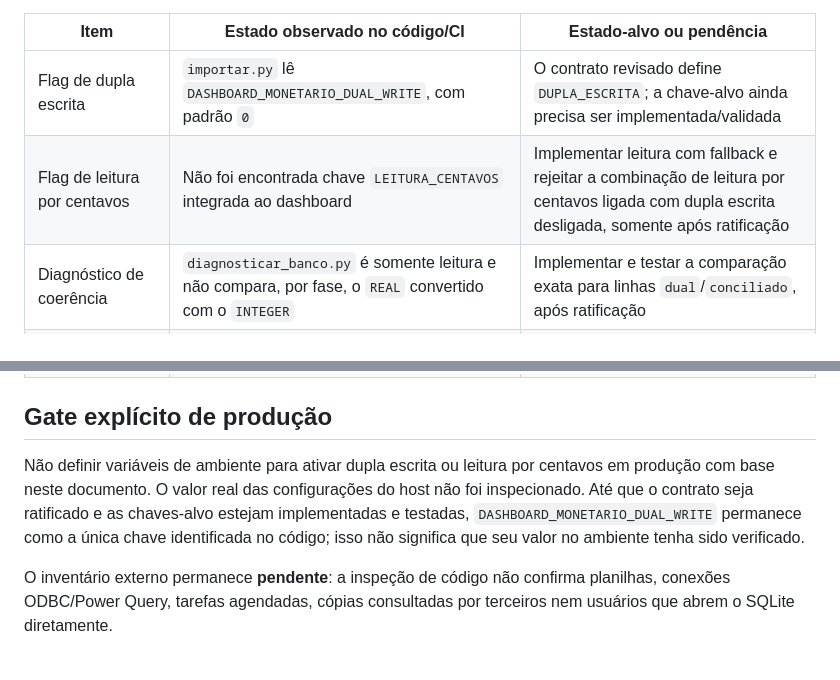
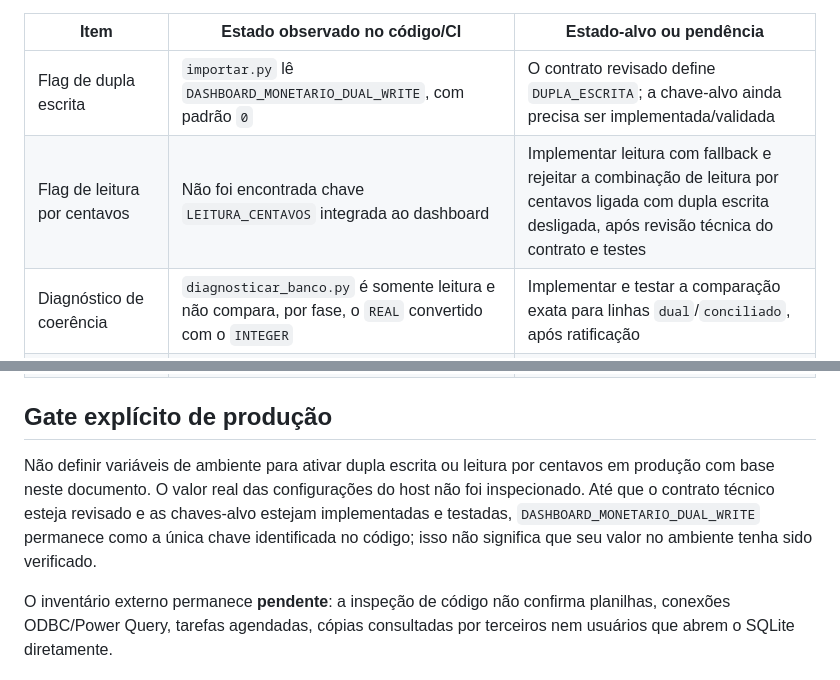
Before and after one commit to IsaacTexCotton/Dashboard, a Markdown page: INVENTARIO_LEITORES_ESCRITORES_MONETARIOS.md, 2 parts joined by grey strips. Drawn GitHub-style.

Commit message:
docs: remover ratificação administrativa como gate do projeto

```diff
--- a/INVENTARIO_LEITORES_ESCRITORES_MONETARIOS.md
+++ b/INVENTARIO_LEITORES_ESCRITORES_MONETARIOS.md
@@ -38,7 +38,7 @@ Este adendo registra a diferença entre o comportamento observado no código ver
 | Item | Estado observado no código/CI | Estado-alvo ou pendência |
 |---|---|---|
 | Flag de dupla escrita | `importar.py` lê `DASHBOARD_MONETARIO_DUAL_WRITE`, com padrão `0` | O contrato revisado define `DUPLA_ESCRITA`; a chave-alvo ainda precisa ser implementada/validada |
-| Flag de leitura por centavos | Não foi encontrada chave `LEITURA_CENTAVOS` integrada ao dashboard | Implementar leitura com fallback e rejeitar a combinação de leitura por centavos ligada com dupla escrita desligada, somente após ratificação |
+| Flag de leitura por centavos | Não foi encontrada chave `LEITURA_CENTAVOS` integrada ao dashboard | Implementar leitura com fallback e rejeitar a combinação de leitura por centavos ligada com dupla escrita desligada, após revisão técnica do contrato e testes |
 | Diagnóstico de coerência | `diagnosticar_banco.py` é somente leitura e não compara, por fase, o `REAL` convertido com o `INTEGER` | Implementar e testar a comparação exata para linhas `dual`/`conciliado`, após ratificação |
 | Testes de atomicidade | Há testes sintéticos em memória e, após PR #19, em arquivo temporário com interrupção de processo e leitor concorrente | Continuar sem tratar CI como homologação de produção |
 | Reimportação em dupla escrita | Teste específico está proposto na PR #20; CI da PR passou, mas a PR ainda precisa ser integrada/revisada | Não marcar o critério como concluído até revisar/integrar a alteração |
@@ -46,6 +46,6 @@ Este adendo registra a diferença entre o comportamento observado no código ver
 
 ## Gate explícito de produção
 
-Não definir variáveis de ambiente para ativar dupla escrita ou leitura por centavos em produção com base neste documento. O valor real das configurações do host não foi inspecionado. Até que o contrato seja ratificado e as chaves-alvo estejam implementadas e testadas, `DASHBOARD_MONETARIO_DUAL_WRITE` permanece como a única chave identificada no código; isso não significa que seu valor no ambiente tenha sido verificado.
+Não definir variáveis de ambiente para ativar dupla escrita ou leitura por centavos em produção com base neste documento. O valor real das configurações do host não foi inspecionado. Até que o contrato técnico esteja revisado e as chaves-alvo estejam implementadas e testadas, `DASHBOARD_MONETARIO_DUAL_WRITE` permanece como a única chave identificada no código; isso não significa que seu valor no ambiente tenha sido verificado.
 
 O inventário externo permanece **pendente**: a inspeção de código não confirma planilhas, conexões ODBC/Power Query, tarefas agendadas, cópias consultadas por terceiros nem usuários que abrem o SQLite diretamente.
```
